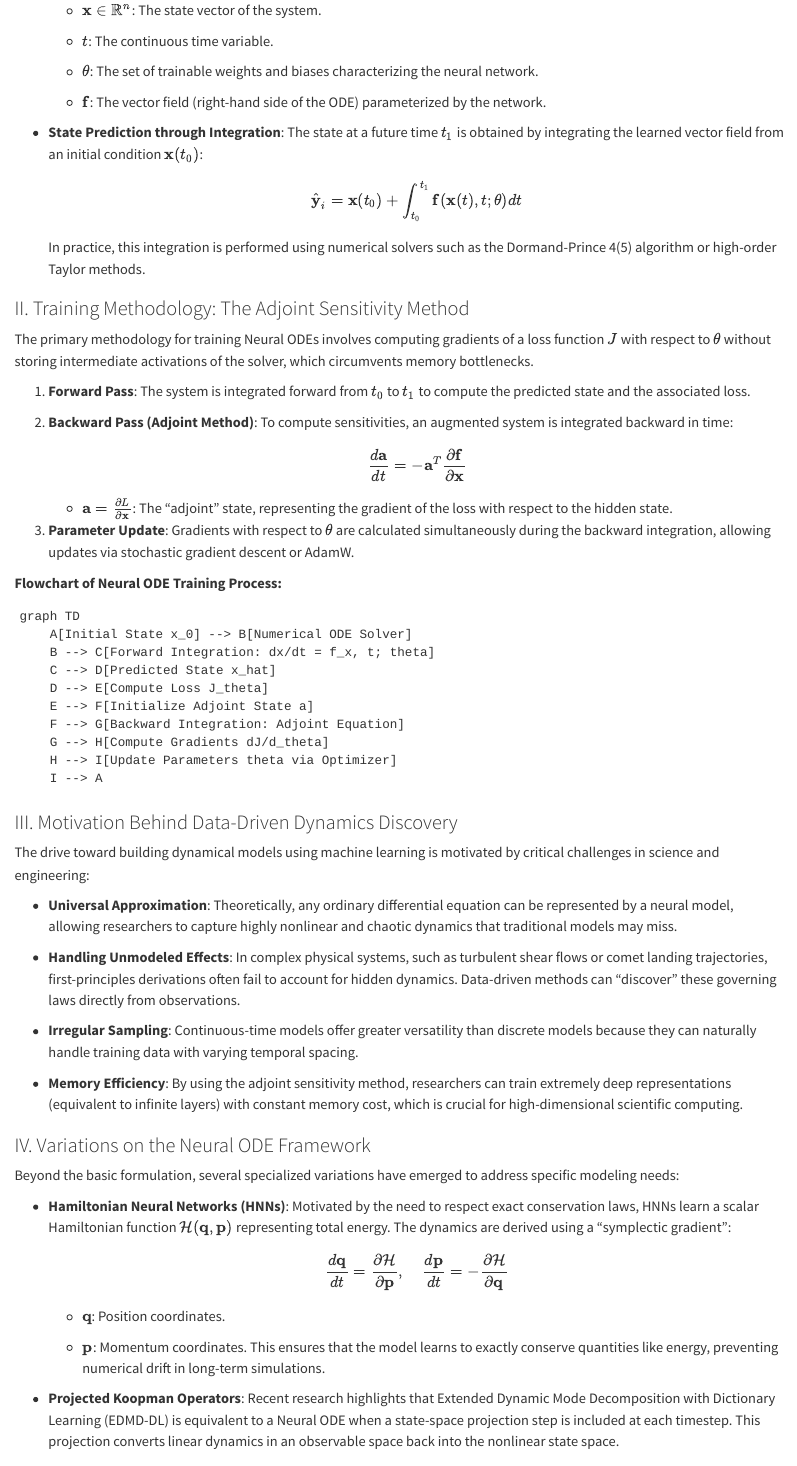
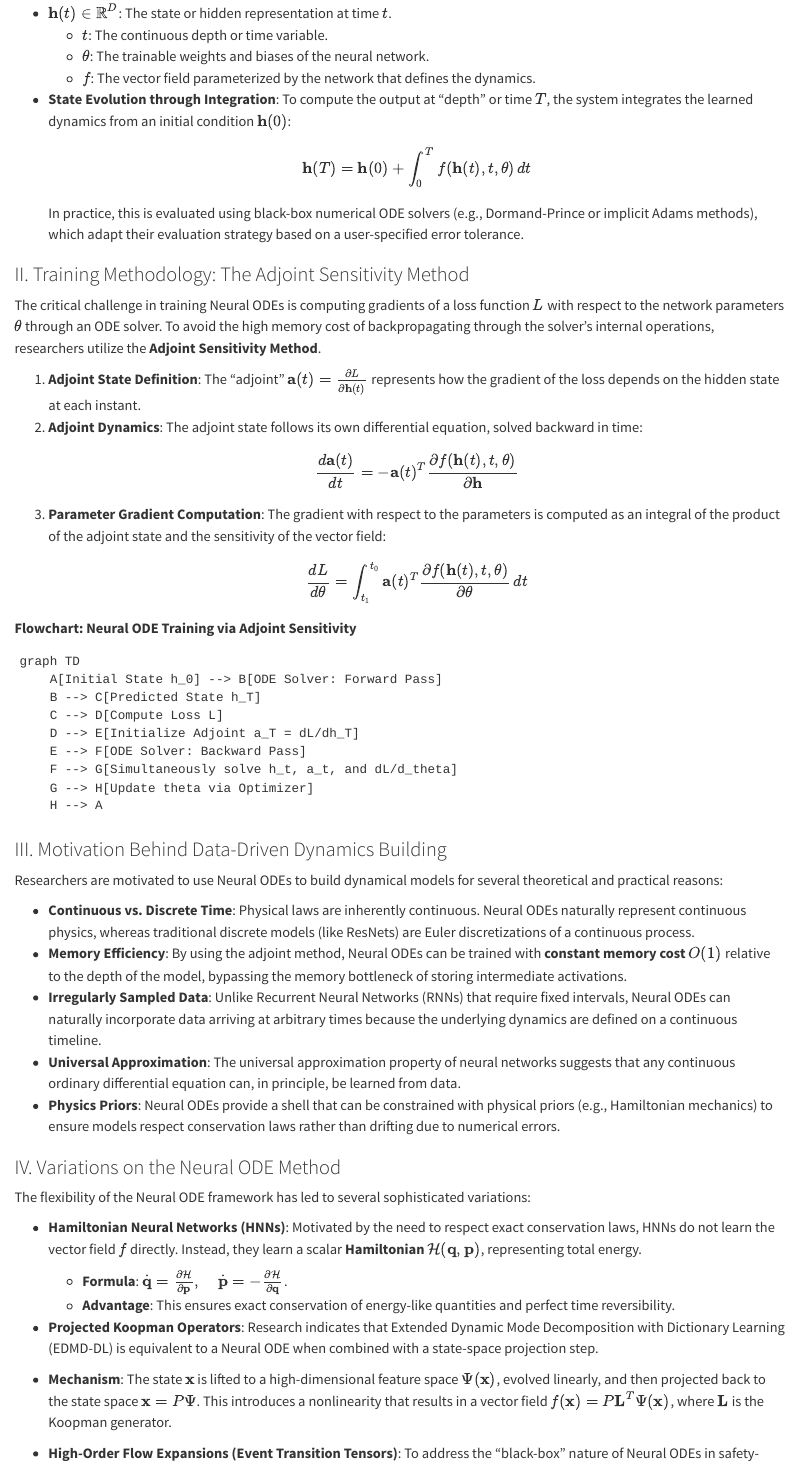
Before and after one commit to R16-srihari/Orbital-Uncertainty-Propagation-Literature-Review, a Quarto document (neural_ODE_ett.qmd): the page in a window 1100 px wide, from 400 px down, and a second part further down, joined at a grey line. Rendered offline with R 4.5, knitr and Pandoc in place of Quarto, with nearby package versions.

Commit message:
Built site for gh-pages

````diff
--- a/neural_ODE_ett.qmd
+++ b/neural_ODE_ett.qmd
@@ -16 +12,5 @@
+*   $\mathbf{h}(t) \in \mathbb{R}^D$: The state or hidden representation at time $t$.
+    *   $t$: The continuous depth or time variable.
+    *   $\theta$: The trainable weights and biases of the neural network.
+    *   $f$: The vector field parameterized by the network that defines the dynamics.
 
@@ -18,60 +17,54 @@
-    vector of the system.
-
-    *   $t$: The continuous time variable.
-
-    *   $\theta$: The set of trainable weights and biases characterizing the neural network.
-
-    *   $\mathbf{f}$: The vector field (right-hand side of the ODE) parameterized by the network.
-
-*   **State Prediction through Integration**:
-    The state at a future time $t_1$ is obtained by integrating the learned vector field from an initial condition $\mathbf{x}(t_0)$:
-    $$
-    \hat{\mathbf{y}}_i = \mathbf{x}(t_0) + \int_{t_0}^{t_1} \mathbf{f}(\mathbf{x}(t), t; \theta) dt
-    $$
-    In practice, this integration is performed using numerical solvers such as the Dormand-Prince 4(5) algorithm or high-order Taylor methods.
+*   **State Evolution through Integration**:
+    To compute the output at "depth" or time $T$, the system integrates the learned dynamics from an initial condition $\mathbf{h}(0)$:
+    $$\mathbf{h}(T) = \mathbf{h}(0) + \int_{0}^{T} f(\mathbf{h}(t), t, \theta) \, dt$$
+    In practice, this is evaluated using black-box numerical ODE solvers (e.g., Dormand-Prince or implicit Adams methods), which adapt their evaluation strategy based on a user-specified error tolerance.
 
 ### II. Training Methodology: The Adjoint Sensitivity Method
 
-The primary methodology for training Neural ODEs involves computing gradients of a loss function $J$ with respect to $\theta$ without storing intermediate activations of the solver, which circumvents memory bottlenecks.
+The critical challenge in training Neural ODEs is computing gradients of a loss function $L$ with respect to the network parameters $\theta$ through an ODE solver. To avoid the high memory cost of backpropagating through the solver's internal operations, researchers utilize the **Adjoint Sensitivity Method**.
 
-1.  **Forward Pass**: The system is integrated forward from $t_0$ to $t_1$ to compute the predicted state and the associated loss.
+1.  **Adjoint State Definition**: The "adjoint" $\mathbf{a}(t) = \frac{\partial L}{\partial \mathbf{h}(t)}$ represents how the gradient of the loss depends on the hidden state at each instant.
+2.  **Adjoint Dynamics**: The adjoint state follows its own differential equation, solved backward in time:
+    $$\frac{d\mathbf{a}(t)}{dt} = -\mathbf{a}(t)^T \frac{\partial f(\mathbf{h}(t), t, \theta)}{\partial \mathbf{h}}$$
+3.  **Parameter Gradient Computation**: The gradient with respect to the parameters is computed as an integral of the product of the adjoint state and the sensitivity of the vector field:
+    $$\frac{dL}{d\theta} = \int_{t_1}^{t_0} \mathbf{a}(t)^T \frac{\partial f(\mathbf{h}(t), t, \theta)}{\partial \theta} \, dt$$
 
-2.  **Backward Pass (Adjoint Method)**: To compute sensitivities, an augmented system is integrated backward in time:
-    $$
-    \frac{d\mathbf{a}}{dt} = -\mathbf{a}^T \frac{\partial \mathbf{f}}{\partial \mathbf{x}}
-    $$
-
-    *   $\mathbf{a} = \frac{\partial L}{\partial \mathbf{x}}$: The "adjoint" state, representing the gradient of the loss with respect to the hidden state.
-
-3.  **Parameter Update**: Gradients with respect to $\theta$ are calculated simultaneously during the backward integration, allowing updates via stochastic gradient descent or AdamW.
-
-**Flowchart of Neural ODE Training Process:**
+**Flowchart: Neural ODE Training via Adjoint Sensitivity**
 
 ```mermaid
 graph TD
-    A[Initial State x_0] --> B[Numerical ODE Solver]
-    B --> C[Forward Integration: dx/dt = f_x, t; theta]
-    C --> D[Predicted State x_hat]
-    D --> E[Compute Loss J_theta]
-    E --> F[Initialize Adjoint State a]
-    F --> G[Backward Integration: Adjoint Equation]
-    G --> H[Compute Gradients dJ/d_theta]
-    H --> I[Update Parameters theta via Optimizer]
-    I --> A
+    A[Initial State h_0] --> B[ODE Solver: Forward Pass]
+    B --> C[Predicted State h_T]
+    C --> D[Compute Loss L]
+    D --> E[Initialize Adjoint a_T = dL/dh_T]
+    E --> F[ODE Solver: Backward Pass]
+    F --> G[Simultaneously solve h_t, a_t, and dL/d_theta]
+    G --> H[Update theta via Optimizer]
+    H --> A
 ```
 
-### III. Motivation Behind Data-Driven Dynamics Discovery
+### III. Motivation Behind Data-Driven Dynamics Building
 
-The drive toward building dynamical models using machine learning is motivated by critical challenges in science and engineering:
+Researchers are motivated to use Neural ODEs to build dynamical models for several theoretical and practical reasons:
 
-*   **Universal Approximation**: Theoretically, any ordinary differential equation can be represented by a neural model, allowing researchers to capture highly nonlinear and chaotic dynamics that traditional models may miss.
+*   **Continuous vs. Discrete Time**: Physical laws are inherently continuous. Neural ODEs naturally represent continuous physics, whereas traditional discrete models (like ResNets) are Euler discretizations of a continuous process.
+*   **Memory Efficiency**: By using the adjoint method, Neural ODEs can be trained with **constant memory cost** $O(1)$ relative to the depth of the model, bypassing the memory bottleneck of storing intermediate activations.
+*   **Irregularly Sampled Data**: Unlike Recurrent Neural Networks (RNNs) that require fixed intervals, Neural ODEs can naturally incorporate data arriving at arbitrary times because the underlying dynamics are defined on a continuous timeline.
+*   **Universal Approximation**: The universal approximation property of neural networks suggests that any continuous ordinary differential equation can, in principle, be learned from data.
+*   **Physics Priors**: Neural ODEs provide a shell that can be constrained with physical priors (e.g., Hamiltonian mechanics) to ensure models respect conservation laws rather than drifting due to numerical errors.
 
-*   **Handling Unmodeled Effects**: In complex physical systems, such as turbulent shear flows or comet landing trajectories, first-principles derivations often fail to account for hidden dynamics. Data-driven methods can "discover" these governing laws directly from observations.
+### IV. Variations on the Neural ODE Method
 
-*   **Irregular Sampling**: Continuous-time models offer greater versatility than discrete models because they can naturally handle training data with varying temporal spacing.
+The flexibility of the Neural ODE framework has led to several sophisticated variations:
 
-*   **Memory Efficiency**: By using the adjoint sensitivity method, researchers can train extremely deep representations (equivalent to infinite layers) with constant memory cost, which is crucial for high-dimensional scientific computing.
+*   **Hamiltonian Neural Networks (HNNs)**:
+    Motivated by the need to respect exact conservation laws, HNNs do not learn the vector field $f$ directly. Instead, they learn a scalar **Hamiltonian** $\mathcal{H}(\mathbf{q}, \mathbf{p})$, representing total energy.
+    *   **Formula**: $\dot{\mathbf{q}} = \frac{\partial \mathcal{H}}{\partial \mathbf{p}}, \quad \dot{\mathbf{p}} = -\frac{\partial \mathcal{H}}{\partial \mathbf{q}}$.
+    *   **Advantage**: This ensures exact conservation of energy-like quantities and perfect time reversibility.
 
-### IV. Variations on the Neural ODE Framework
+*   **Projected Koopman Operators**:
+    Research indicates that Extended Dynamic Mode Decomposition with Dictionary Learning (EDMD-DL) is equivalent to a Neural ODE when combined with a state-space projection step.
+*   **Mechanism**: The state $\mathbf{x}$ is lifted to a high-dimensional feature space $\Psi(\mathbf{x})$, evolved linearly, and then projected back to the state space $\mathbf{x} = P\Psi$. This introduces a nonlinearity that results in a vector field $f(\mathbf{x}) = P \mathbf{L}^T \Psi(\mathbf{x})$, where $\mathbf{L}$ is the Koopman generator.
 
-Beyond the basic formulation, several specialized variations have emerged to address specific modeling needs:
+*   **High-Order Flow Expansions (Event Transition Tensors)**:
+    To address the "black-box" nature of Neural ODEs in safety-critical applications (e.g., spacecraft landing), researchers use **Event Transition Tensors (ETTs)**.
@@ -78,19 +73 @@
 
-*   **Hamiltonian Neural Networks (HNNs)**: Motivated by the need to respect exact conservation laws, HNNs learn a scalar Hamiltonian function $\mathcal{H}(\mathbf{q}, \mathbf{p})$ representing total energy. The dynamics are derived using a "symplectic gradient":
-    $$
-    \frac{d\mathbf{q}}{dt} = \frac{\partial \mathcal{H}}{\partial \mathbf{p}}, \quad \frac{d\mathbf{p}}{dt} = -\frac{\partial \mathcal{H}}{\partial \mathbf{q}}
-    $$
-
-    *   $\mathbf{q}$: Position coordinates.
-
-    *   $\mathbf{p}$: Momentum coordinates.
-    This ensures that the model learns to exactly conserve quantities like energy, preventing numerical drift in long-term simulations.
-
-
-*   **Projected Koopman Operators**: Recent research highlights that Extended Dynamic Mode Decomposition with Dictionary Learning (EDMD-DL) is equivalent to a Neural ODE when a state-space projection step is included at each timestep. This projection converts linear dynamics in an observable space back into the nonlinear state space.
-
-*   **High-Order Flow Expansions (ETTs)**: To move away from "black-box" systems, researchers introduce **Event Transition Tensors (ETTs)** to provide a rigorous mathematical description of Neural ODE dynamics on event manifolds.
-
-    *   **Methodology**: This involves computing high-order Taylor expansions of the flow $\Phi(t; \mathbf{x}_0, \theta)$ to characterize sensitivities and propagate uncertainties without relying on expensive Monte Carlo simulations.
-
-    *   **Formula**:
````
Also changed, not shown: index.pdf, neural_ODE_ett-preview.html, neural_ODE_ett.qmd (27 more changed lines), 3 other files.
